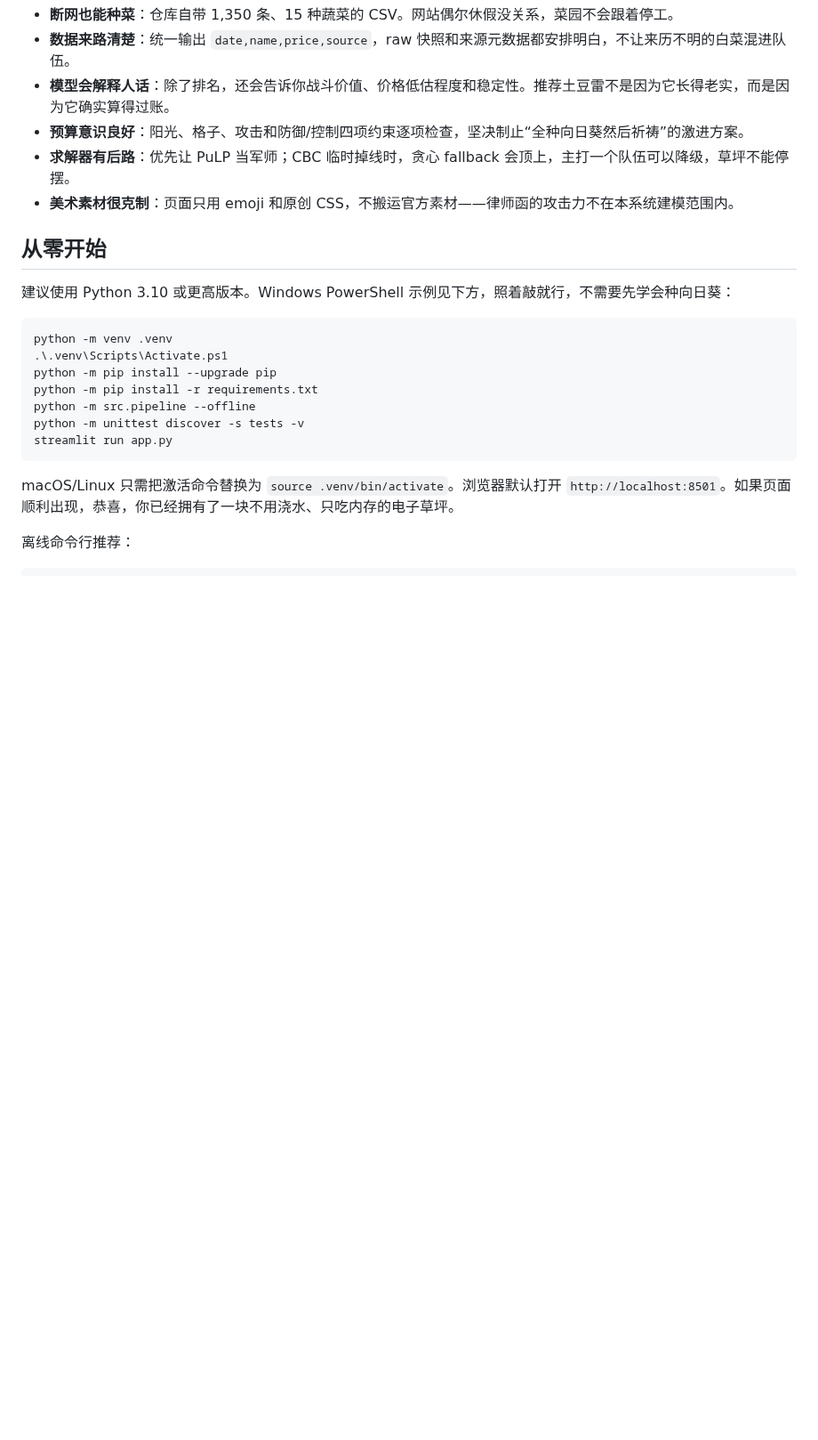
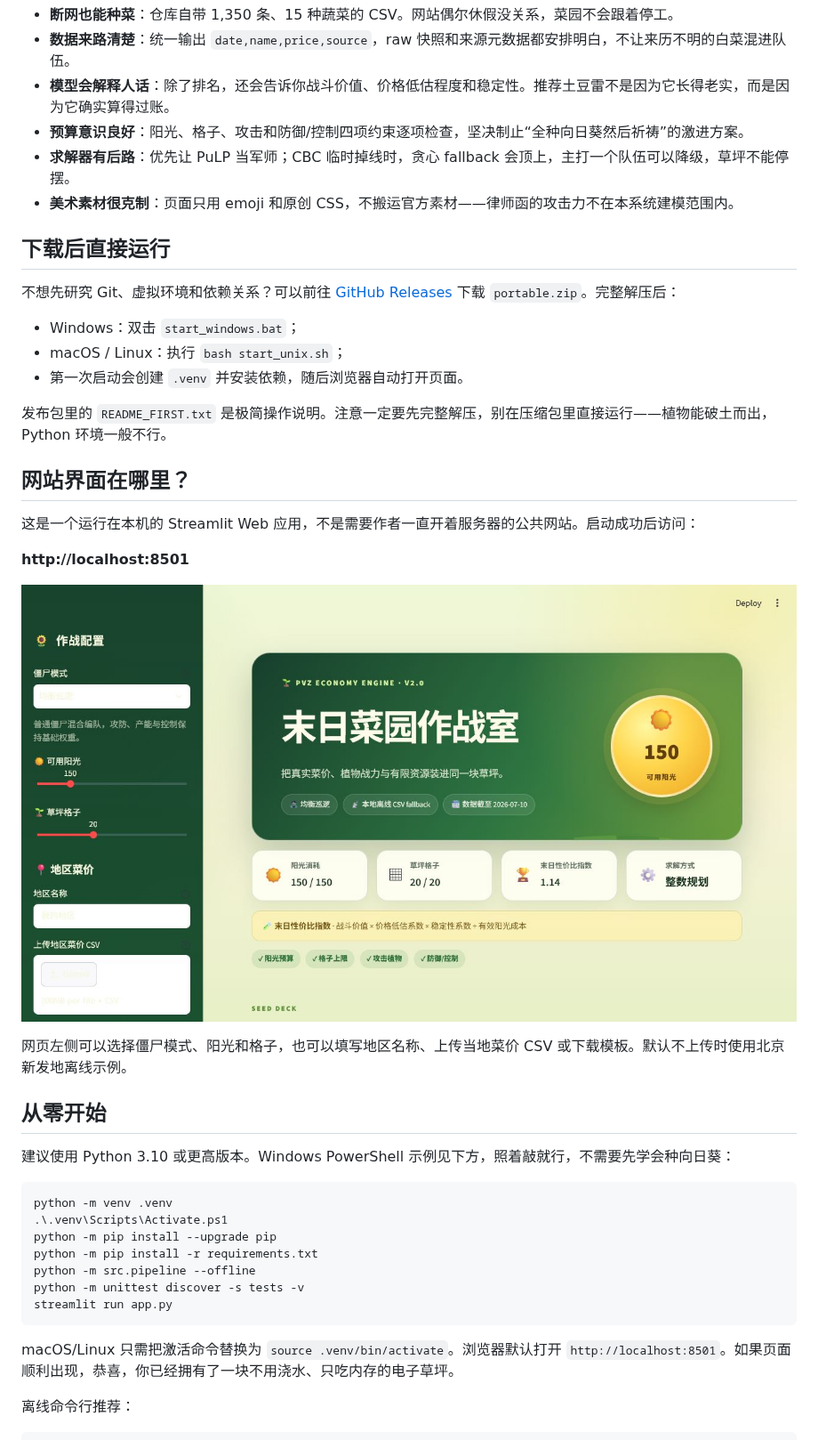
Before and after one commit to mz579/pvz-economy-engine, a Markdown page: README.md, the part around one of its changes. Shown at 89% size. GitHub-like rendering; pictures changed too: docs/screenshots/dashboard.png (added); blank space fills up the shorter version.

Commit message:
feat: support regional CSV uploads and portable release

```diff
--- a/README.md
+++ b/README.md
@@ -27,6 +27,26 @@ PvZ Economy Engine V2.0 是一个“看起来在打僵尸，实际上认真做
 - **预算意识良好**：阳光、格子、攻击和防御/控制四项约束逐项检查，坚决制止“全种向日葵然后祈祷”的激进方案。
 - **求解器有后路**：优先让 PuLP 当军师；CBC 临时掉线时，贪心 fallback 会顶上，主打一个队伍可以降级，草坪不能停摆。
 - **美术素材很克制**：页面只用 emoji 和原创 CSS，不搬运官方素材——律师函的攻击力不在本系统建模范围内。
+
+## 下载后直接运行
+
+不想先研究 Git、虚拟环境和依赖关系？可以前往 [GitHub Releases](https://github.com/mz579/pvz-economy-engine/releases/latest) 下载 `portable.zip`。完整解压后：
+
+- Windows：双击 `start_windows.bat`；
+- macOS / Linux：执行 `bash start_unix.sh`；
+- 第一次启动会创建 `.venv` 并安装依赖，随后浏览器自动打开页面。
+
+发布包里的 `README_FIRST.txt` 是极简操作说明。注意一定要先完整解压，别在压缩包里直接运行——植物能破土而出，Python 环境一般不行。
+
+## 网站界面在哪里？
+
+这是一个运行在本机的 Streamlit Web 应用，不是需要作者一直开着服务器的公共网站。启动成功后访问：
+
+**http://localhost:8501**
+
+![末日菜园作战室界面](docs/screenshots/dashboard.png)
+
+网页左侧可以选择僵尸模式、阳光和格子，也可以填写地区名称、上传当地菜价 CSV 或下载模板。默认不上传时使用北京新发地离线示例。
 
 ## 从零开始
 
```
Also changed, not shown: other parts of README.md (+13 -3 lines), AGENTS.md (+2 -2 lines), RELEASE_NOTES.md (added, +18 -0 lines), docs/screenshots/README.md (+1 -1 lines), 14 other files.
